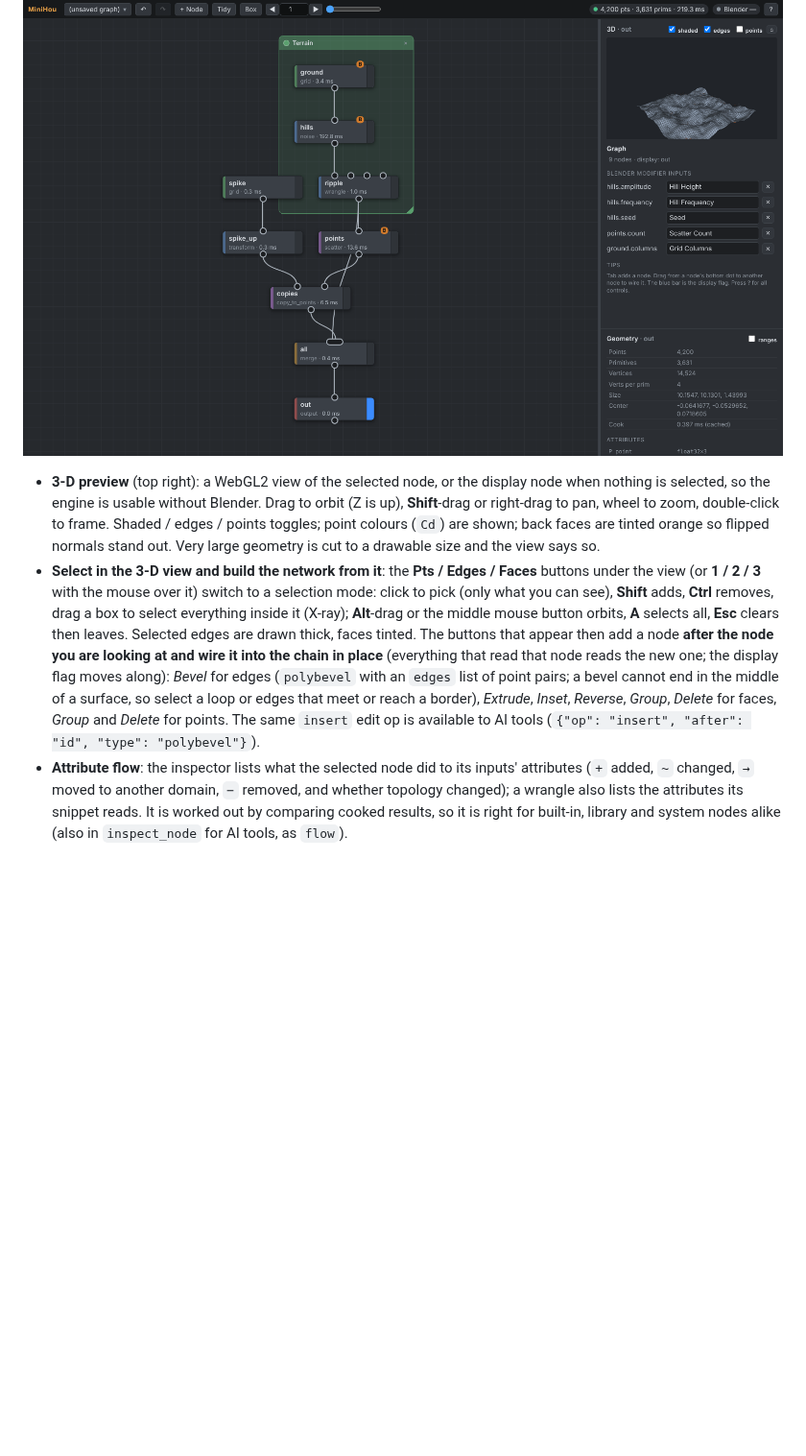
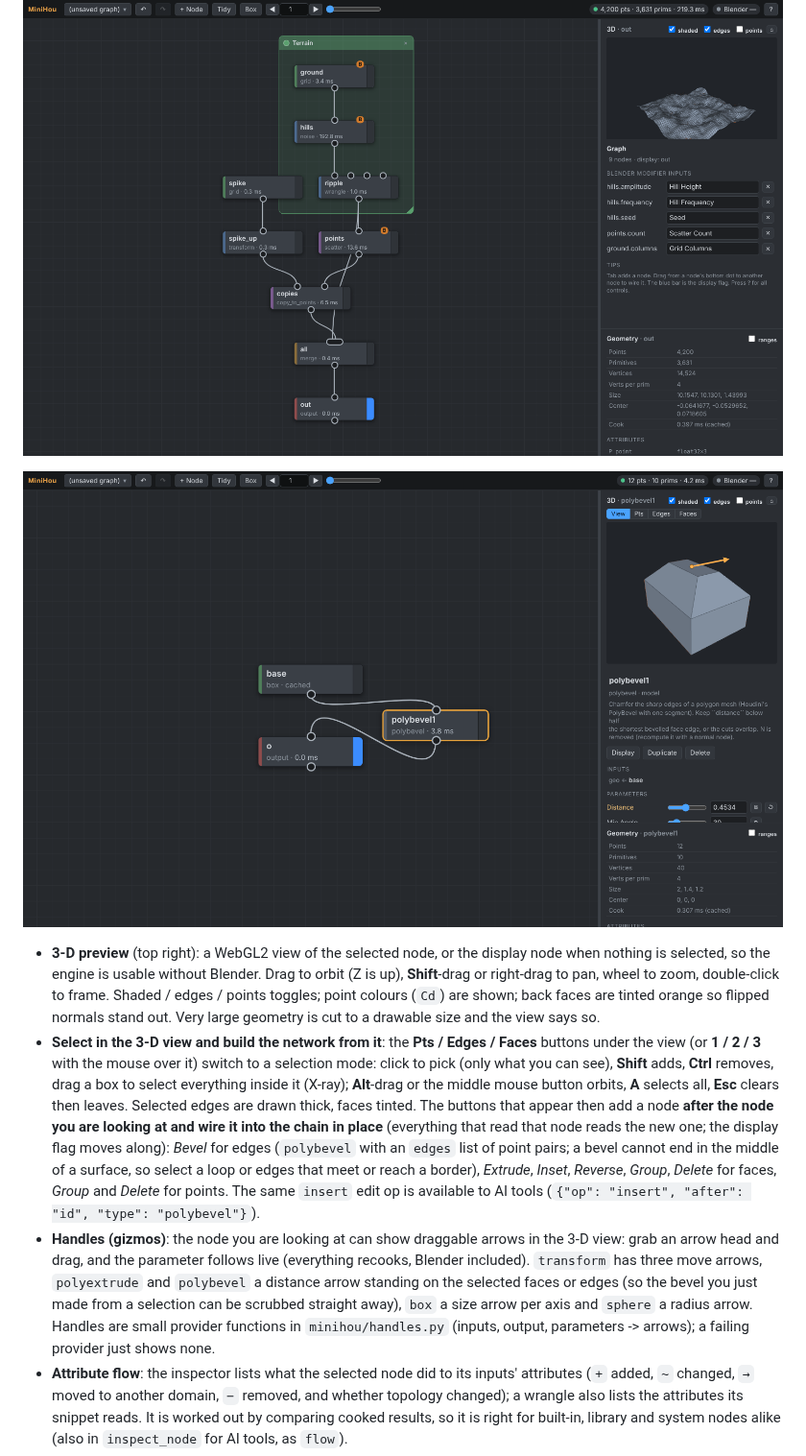
Before and after one commit to grahamwheaton/MiniHou, a Markdown page: README.md, the part around the change. Shown at 96% size. Rendered like a GitHub page; pictures changed too: docs/images/editor_gizmo.png (added); blank space fills up the shorter version.

```diff
--- a/README.md
+++ b/README.md
@@ -75,6 +75,8 @@ Edits are saved to the graph file (and are undoable, including edits made by an
 
 ![The editor with the 3-D preview and a network box](docs/images/editor_preview.png)
 
+![A bevel made from an edge selection, with its distance arrow in the 3-D view](docs/images/editor_gizmo.png)
+
 * **3-D preview** (top right): a WebGL2 view of the selected node, or the display node when nothing is selected, so the engine is
   usable without Blender. Drag to orbit (Z is up), **Shift**-drag or right-drag to pan, wheel to zoom, double-click to frame.
   Shaded / edges / points toggles; point colours (`Cd`) are shown; back faces are tinted orange so flipped normals stand out.
@@ -87,6 +89,11 @@ Edits are saved to the graph file (and are undoable, including edits made by an
   an `edges` list of point pairs; a bevel cannot end in the middle of a surface, so select a loop or edges that meet or reach a border),
   *Extrude*, *Inset*, *Reverse*, *Group*, *Delete* for faces, *Group* and *Delete* for points. The same `insert` edit op is available to AI
   tools (`{"op": "insert", "after": "id", "type": "polybevel"}`).
+* **Handles (gizmos)**: the node you are looking at can show draggable arrows in the 3-D view: grab an arrow head and drag, and the parameter
+  follows live (everything recooks, Blender included). `transform` has three move arrows, `polyextrude` and `polybevel` a distance arrow
+  standing on the selected faces or edges (so the bevel you just made from a selection can be scrubbed straight away), `box` a size
+  arrow per axis and `sphere` a radius arrow. Handles are small provider functions in `minihou/handles.py` (inputs, output, parameters ->
+  arrows); a failing provider just shows none.
 * **Attribute flow**: the inspector lists what the selected node did to its inputs' attributes (`+` added, `~` changed, `→` moved to
   another domain, `−` removed, and whether topology changed); a wrangle also lists the attributes its snippet reads. It is worked out
   by comparing cooked results, so it is right for built-in, library and system nodes alike (also in `inspect_node` for AI tools, as `flow`).
```
Also changed, not shown: docs/PLAN.md (+5 -1 lines), 8 other files.
